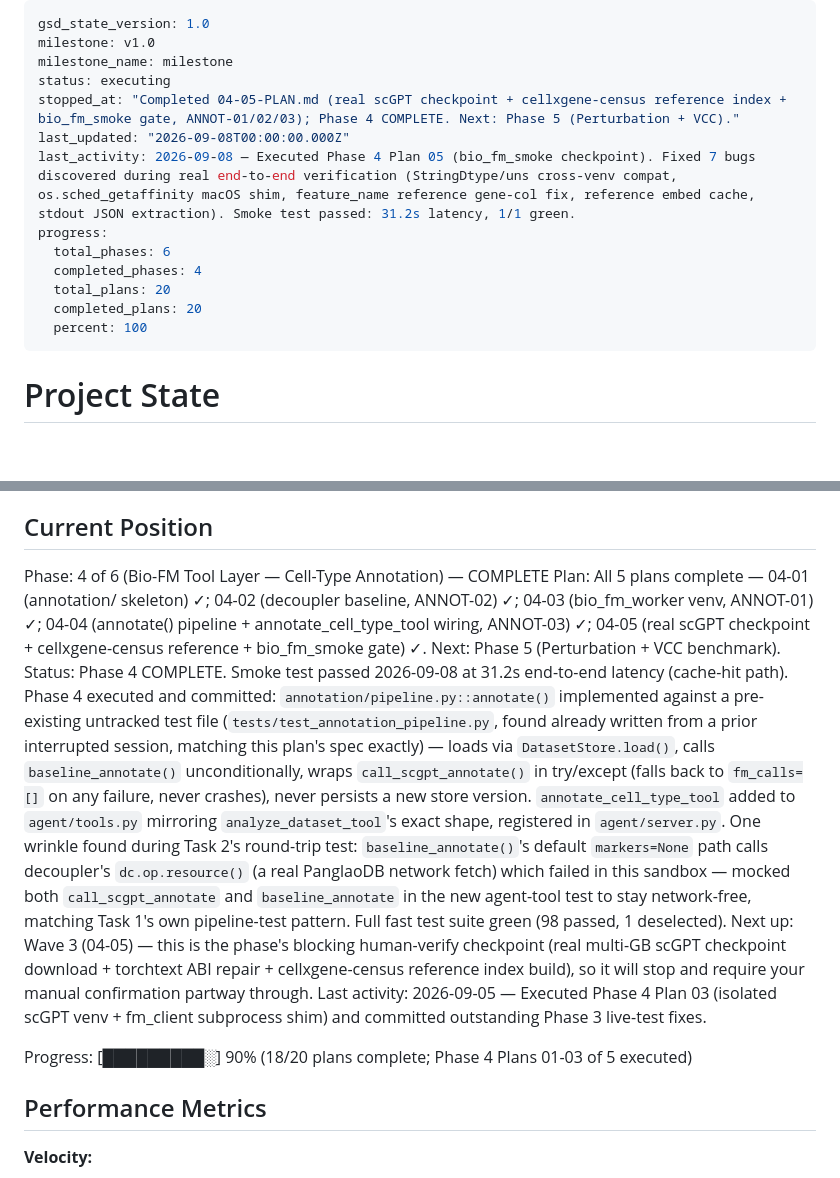
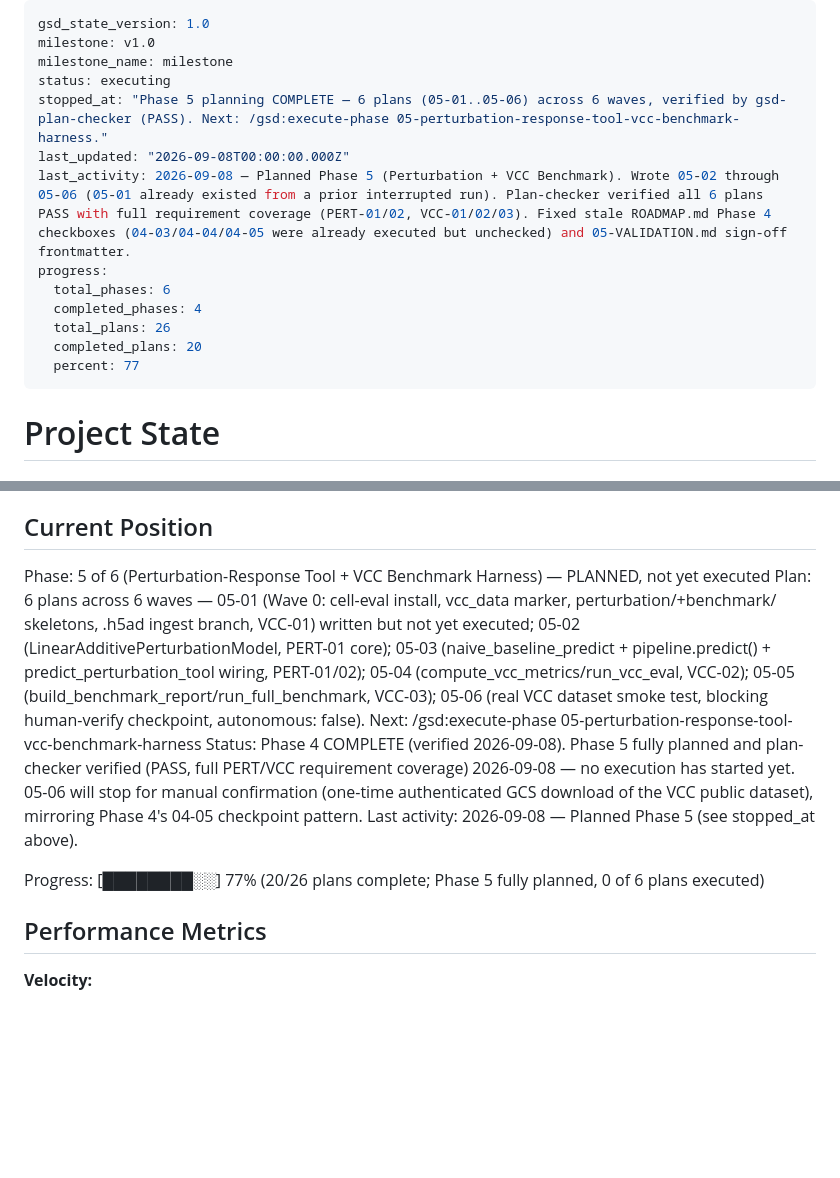
Before and after one commit to tjcrowley/bioclaw, a Markdown page: .planning/STATE.md, 2 parts joined by grey strips. Rendered like a GitHub page; blank space fills up the shorter version.

Commit message:
docs(phase-05): sync roadmap/state after plan-checker pass
Mark Phase 4's already-executed 04-03/04-04/04-05 checked in ROADMAP.md
(was stale since 2026-09-05). Approve Phase 5's VALIDATION.md sign-off
per gsd-plan-checker's PASS verdict. Update STATE.md to reflect Phase 5
fully planned (6 plans, 6 waves) and ready for execute-phase.

```diff
--- a/.planning/STATE.md
+++ b/.planning/STATE.md
@@ -3,15 +3,15 @@ gsd_state_version: 1.0
 milestone: v1.0
 milestone_name: milestone
 status: executing
-stopped_at: "Completed 04-05-PLAN.md (real scGPT checkpoint + cellxgene-census reference index + bio_fm_smoke gate, ANNOT-01/02/03); Phase 4 COMPLETE. Next: Phase 5 (Perturbation + VCC)."
+stopped_at: "Phase 5 planning COMPLETE — 6 plans (05-01..05-06) across 6 waves, verified by gsd-plan-checker (PASS). Next: /gsd:execute-phase 05-perturbation-response-tool-vcc-benchmark-harness."
 last_updated: "2026-09-08T00:00:00.000Z"
-last_activity: 2026-09-08 — Executed Phase 4 Plan 05 (bio_fm_smoke checkpoint). Fixed 7 bugs discovered during real end-to-end verification (StringDtype/uns cross-venv compat, os.sched_getaffinity macOS shim, feature_name reference gene-col fix, reference embed cache, stdout JSON extraction). Smoke test passed: 31.2s latency, 1/1 green.
+last_activity: 2026-09-08 — Planned Phase 5 (Perturbation + VCC Benchmark). Wrote 05-02 through 05-06 (05-01 already existed from a prior interrupted run). Plan-checker verified all 6 plans PASS with full requirement coverage (PERT-01/02, VCC-01/02/03). Fixed stale ROADMAP.md Phase 4 checkboxes (04-03/04-04/04-05 were already executed but unchecked) and 05-VALIDATION.md sign-off frontmatter.
 progress:
   total_phases: 6
   completed_phases: 4
-  total_plans: 20
+  total_plans: 26
   completed_plans: 20
-  percent: 100
+  percent: 77
 ---
 
 # Project State
@@ -25,13 +25,13 @@ See: .planning/PROJECT.md (updated 2026-09-03)
 
 ## Current Position
 
-Phase: 4 of 6 (Bio-FM Tool Layer — Cell-Type Annotation) — COMPLETE
-Plan: All 5 plans complete — 04-01 (annotation/ skeleton) ✓; 04-02 (decoupler baseline, ANNOT-02) ✓; 04-03 (bio_fm_worker venv, ANNOT-01) ✓; 04-04 (annotate() pipeline + annotate_cell_type_tool wiring, ANNOT-03) ✓; 04-05 (real scGPT checkpoint + cellxgene-census reference + bio_fm_smoke gate) ✓.
-Next: Phase 5 (Perturbation + VCC benchmark).
-Status: Phase 4 COMPLETE. Smoke test passed 2026-09-08 at 31.2s end-to-end latency (cache-hit path). Phase 4 executed and committed: `annotation/pipeline.py::annotate()` implemented against a pre-existing untracked test file (`tests/test_annotation_pipeline.py`, found already written from a prior interrupted session, matching this plan's spec exactly) — loads via `DatasetStore.load()`, calls `baseline_annotate()` unconditionally, wraps `call_scgpt_annotate()` in try/except (falls back to `fm_calls=[]` on any failure, never crashes), never persists a new store version. `annotate_cell_type_tool` added to `agent/tools.py` mirroring `analyze_dataset_tool`'s exact shape, registered in `agent/server.py`. One wrinkle found during Task 2's round-trip test: `baseline_annotate()`'s default `markers=None` path calls decoupler's `dc.op.resource()` (a real PanglaoDB network fetch) which failed in this sandbox — mocked both `call_scgpt_annotate` and `baseline_annotate` in the new agent-tool test to stay network-free, matching Task 1's own pipeline-test pattern. Full fast test suite green (98 passed, 1 deselected). Next up: Wave 3 (04-05) — this is the phase's blocking human-verify checkpoint (real multi-GB scGPT checkpoint download + torchtext ABI repair + cellxgene-census reference index build), so it will stop and require your manual confirmation partway through.
-Last activity: 2026-09-05 — Executed Phase 4 Plan 03 (isolated scGPT venv + fm_client subprocess shim) and committed outstanding Phase 3 live-test fixes.
+Phase: 5 of 6 (Perturbation-Response Tool + VCC Benchmark Harness) — PLANNED, not yet executed
+Plan: 6 plans across 6 waves — 05-01 (Wave 0: cell-eval install, vcc_data marker, perturbation/+benchmark/ skeletons, .h5ad ingest branch, VCC-01) written but not yet executed; 05-02 (LinearAdditivePerturbationModel, PERT-01 core); 05-03 (naive_baseline_predict + pipeline.predict() + predict_perturbation_tool wiring, PERT-01/02); 05-04 (compute_vcc_metrics/run_vcc_eval, VCC-02); 05-05 (build_benchmark_report/run_full_benchmark, VCC-03); 05-06 (real VCC dataset smoke test, blocking human-verify checkpoint, autonomous: false).
+Next: /gsd:execute-phase 05-perturbation-response-tool-vcc-benchmark-harness
+Status: Phase 4 COMPLETE (verified 2026-09-08). Phase 5 fully planned and plan-checker verified (PASS, full PERT/VCC requirement coverage) 2026-09-08 — no execution has started yet. 05-06 will stop for manual confirmation (one-time authenticated GCS download of the VCC public dataset), mirroring Phase 4's 04-05 checkpoint pattern.
+Last activity: 2026-09-08 — Planned Phase 5 (see stopped_at above).
 
-Progress: [█████████░] 90% (18/20 plans complete; Phase 4 Plans 01-03 of 5 executed)
+Progress: [████████░░] 77% (20/26 plans complete; Phase 5 fully planned, 0 of 6 plans executed)
 
 ## Performance Metrics
 
```
Also changed, not shown: .planning/ROADMAP.md (+5 -5 lines), 1 other file.
